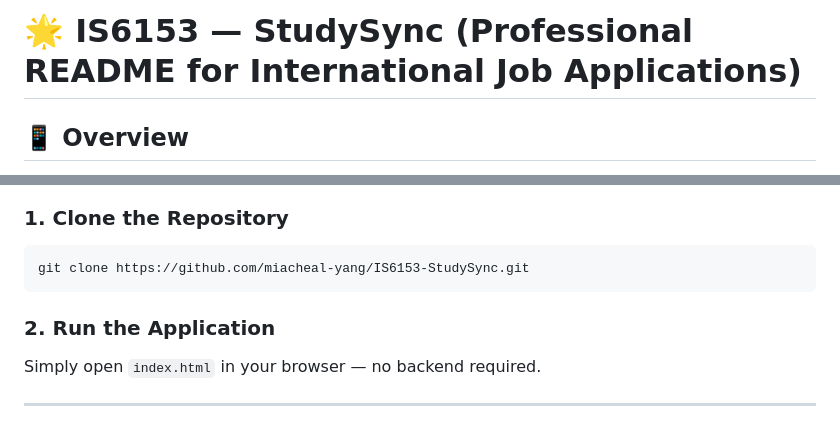
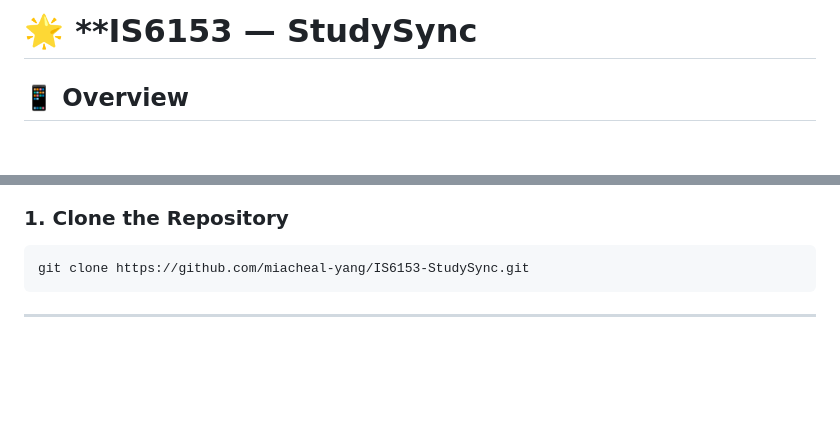
Before and after one commit to miacheal-yang/IS6153-StudySync, a Markdown page: README.md, 2 parts joined by grey strips. Drawn GitHub-style; blank space fills up the shorter version.

````diff
--- a/README.md
+++ b/README.md
@@ -1,4 +1,4 @@
-# 🌟 **IS6153 — StudySync (Professional README for International Job Applications)**
+# 🌟 **IS6153 — StudySync
 
 ## 📱 Overview
 **StudySync is a lightweight, client-side mobile web application designed for rapid prototyping and demonstration.**
@@ -116,9 +116,6 @@ A lightweight centralized store (JavaScript object) synchronizes with `localStor
 git clone https://github.com/miacheal-yang/IS6153-StudySync.git
 ```
 
-### **2. Run the Application**
-Simply open `index.html` in your browser — no backend required.
-
 ---
 
 # 🧪 AI Recommendation Example (Claude API)
````
